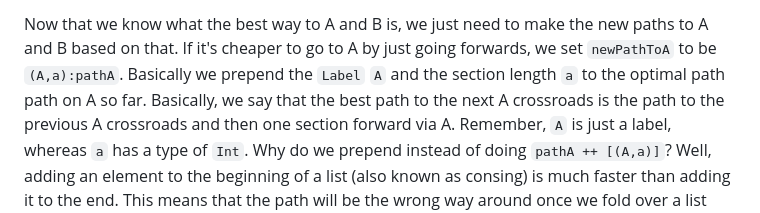
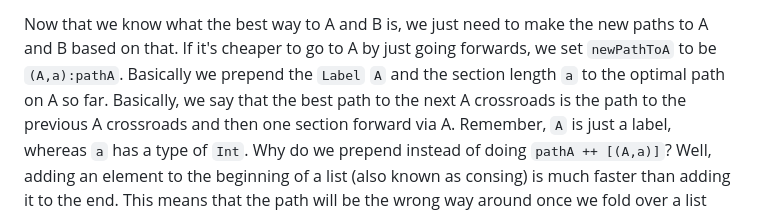
Before and after one commit to learnyouahaskell/learnyouahaskell.github.io, a Markdown page: markdown/source_md/functionally-solving-problems.md, the part around the change. Drawn GitHub-style.

Commit message:
Typo, duplicated word.

```diff
--- a/markdown/source_md/functionally-solving-problems.md
+++ b/markdown/source_md/functionally-solving-problems.md
@@ -448,7 +448,7 @@ We determine `forwardPriceToB` and `crossPriceToB` in the same manner.
 
 Now that we know what the best way to A and B is, we just need to make the new paths to A and B based on that.
 If it's cheaper to go to A by just going forwards, we set `newPathToA` to be `(A,a):pathA`.
-Basically we prepend the `Label` `A` and the section length `a` to the optimal path path on A so far.
+Basically we prepend the `Label` `A` and the section length `a` to the optimal path on A so far.
 Basically, we say that the best path to the next A crossroads is the path to the previous A crossroads and then one section forward via A.
 Remember, `A` is just a label, whereas `a` has a type of `Int`.
 Why do we prepend instead of doing `pathA ++ [(A,a)]`?
```
